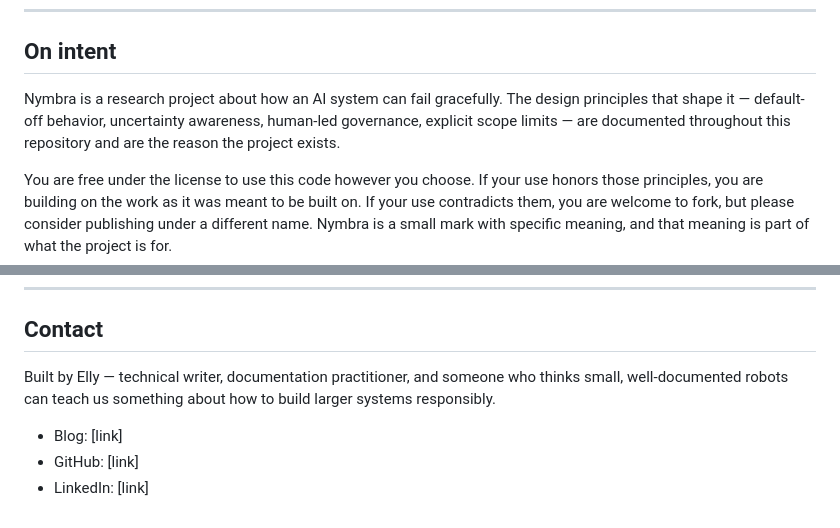
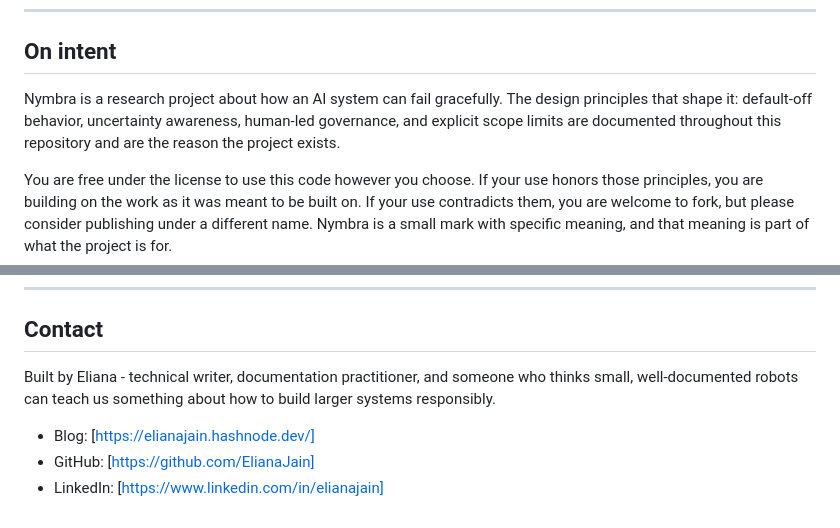
Before and after one commit to ElianaJain/Nymbra, a Markdown page: README.md, 2 parts joined by grey strips. Drawn GitHub-style.

```diff
--- a/README (1).md
+++ b/README.md
@@ -27,7 +27,7 @@ A commercial product. A competitor to shipping robot-dog kits. A therapy tool. A
 
 ## On intent
 
-Nymbra is a research project about how an AI system can fail gracefully. The design principles that shape it — default-off behavior, uncertainty awareness, human-led governance, explicit scope limits — are documented throughout this repository and are the reason the project exists.
+Nymbra is a research project about how an AI system can fail gracefully. The design principles that shape it: default-off behavior, uncertainty awareness, human-led governance, and explicit scope limits are documented throughout this repository and are the reason the project exists.
 
 You are free under the license to use this code however you choose. If your use honors those principles, you are building on the work as it was meant to be built on. If your use contradicts them, you are welcome to fork, but please consider publishing under a different name. Nymbra is a small mark with specific meaning, and that meaning is part of what the project is for.
 
@@ -174,8 +174,8 @@ Nymbra is a fanciful mark, not an acronym. It echoes *nimbus* (the cloud or aura
 
 ## Contact
 
-Built by Elly — technical writer, documentation practitioner, and someone who thinks small, well-documented robots can teach us something about how to build larger systems responsibly.
+Built by Eliana - technical writer, documentation practitioner, and someone who thinks small, well-documented robots can teach us something about how to build larger systems responsibly.
 
-- Blog: [link]
-- GitHub: [link]
-- LinkedIn: [link]
+- Blog: [https://elianajain.hashnode.dev/]
+- GitHub: [https://github.com/ElianaJain]
+- LinkedIn: [https://www.linkedin.com/in/elianajain]
```
